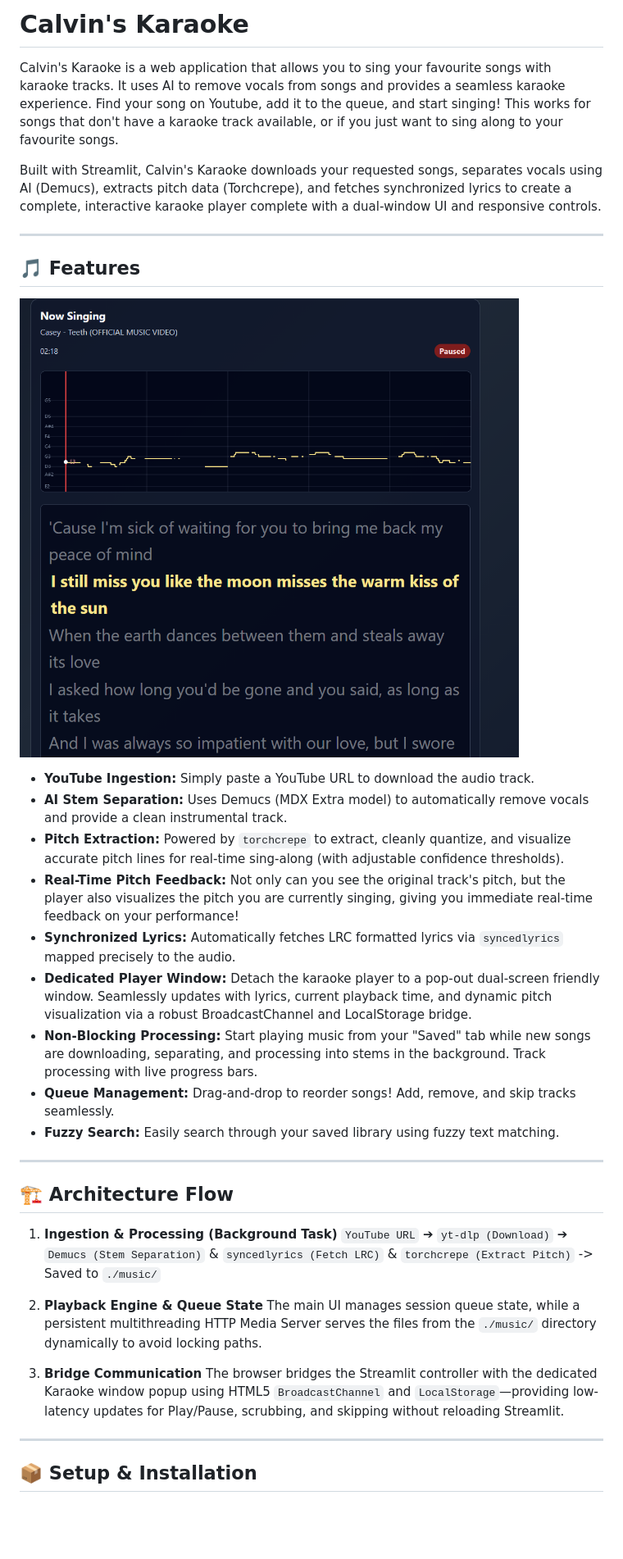
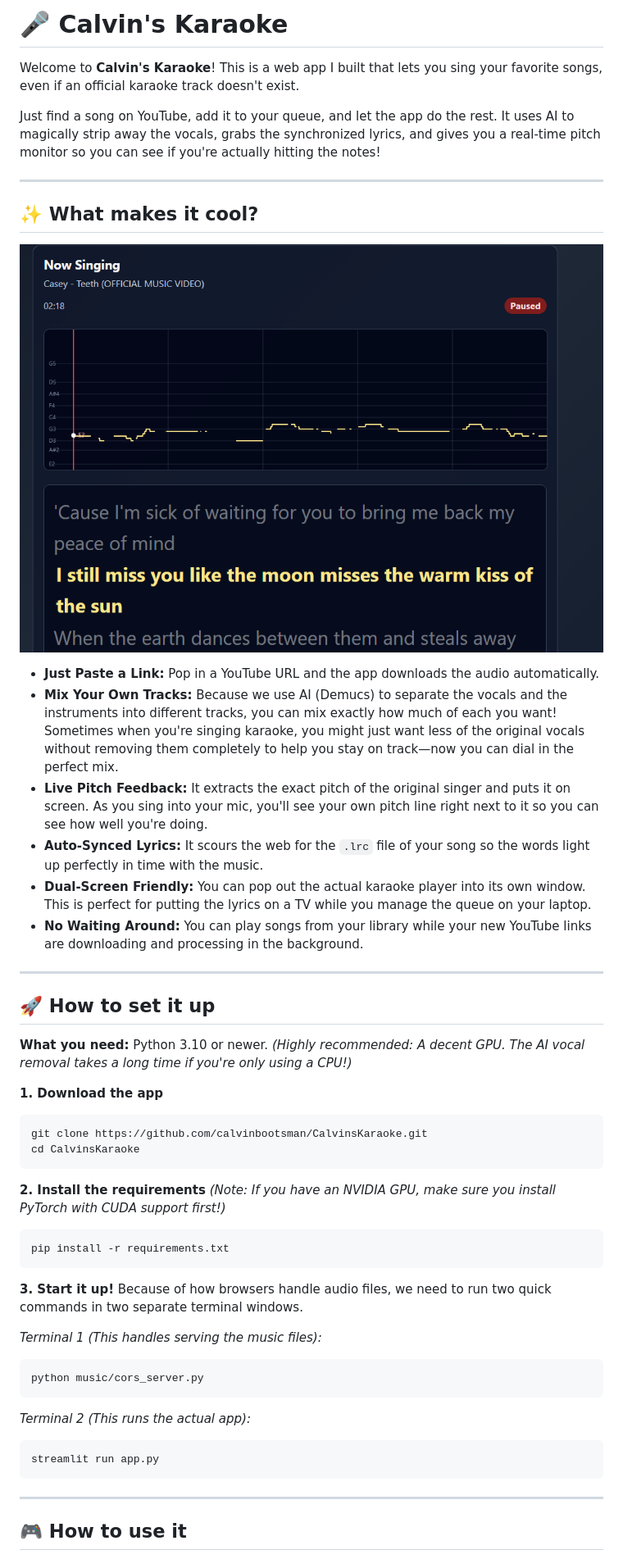
Before and after one commit to calvinbootsman/CalvinsKaraoke, a Markdown page: README.md, the part around the change printed below. Shown: that part at 82% size. Rendered like a GitHub page; pictures changed too: images/pop_up_window.png; blank space fills up the shorter version.

````diff
--- a/README.md
+++ b/README.md
@@ -1,37 +1,54 @@
-# Calvin's Karaoke
+# 🎤 Calvin's Karaoke
 
-Calvin's Karaoke is a web application that allows you to sing your favourite songs with karaoke tracks. It uses AI to remove vocals from songs and provides a seamless karaoke experience. Find your song on Youtube, add it to the queue, and start singing! This works for songs that don't have a karaoke track available, or if you just want to sing along to your favourite songs.
+Welcome to **Calvin's Karaoke**! This is a web app I built that lets you sing your favorite songs, even if an official karaoke track doesn't exist.
 
-Built with Streamlit, Calvin's Karaoke downloads your requested songs, separates vocals using AI (Demucs), extracts pitch data (Torchcrepe), and fetches synchronized lyrics to create a complete, interactive karaoke player complete with a dual-window UI and responsive controls.
+Just find a song on YouTube, add it to your queue, and let the app do the rest. It uses AI to magically strip away the vocals, grabs the synchronized lyrics, and gives you a real-time pitch monitor so you can see if you're actually hitting the notes!
 
 ---
 
-## 🎵 Features
+## ✨ What makes it cool?
+
 ![Singing interface](images/pop_up_window.png)
-* **YouTube Ingestion:** Simply paste a YouTube URL to download the audio track.
-* **AI Stem Separation:** Uses Demucs (MDX Extra model) to automatically remove vocals and provide a clean instrumental track.
-* **Pitch Extraction:** Powered by `torchcrepe` to extract, cleanly quantize, and visualize accurate pitch lines for real-time sing-along (with adjustable confidence thresholds).
-* **Real-Time Pitch Feedback:** Not only can you see the original track's pitch, but the player also visualizes the pitch you are currently singing, giving you immediate real-time feedback on your performance!
-* **Synchronized Lyrics:** Automatically fetches LRC formatted lyrics via `syncedlyrics` mapped precisely to the audio.
-* **Dedicated Player Window:** Detach the karaoke player to a pop-out dual-screen friendly window. Seamlessly updates with lyrics, current playback time, and dynamic pitch visualization via a robust BroadcastChannel and LocalStorage bridge.
-* **Non-Blocking Processing:** Start playing music from your "Saved" tab while new songs are downloading, separating, and processing into stems in the background. Track processing with live progress bars.
-* **Queue Management:** Drag-and-drop to reorder songs! Add, remove, and skip tracks seamlessly.
-* **Fuzzy Search:** Easily search through your saved library using fuzzy text matching.
+
+* **Just Paste a Link:** Pop in a YouTube URL and the app downloads the audio automatically.
+* **Mix Your Own Tracks:** Because we use AI (Demucs) to separate the vocals and the instruments into different tracks, you can mix exactly how much of each you want! Sometimes when you're singing karaoke, you might just want less of the original vocals without removing them completely to help you stay on track—now you can dial in the perfect mix.
+* **Live Pitch Feedback:** It extracts the exact pitch of the original singer and puts it on screen. As you sing into your mic, you'll see your own pitch line right next to it so you can see how well you're doing.
+* **Auto-Synced Lyrics:** It scours the web for the `.lrc` file of your song so the words light up perfectly in time with the music.
+* **Dual-Screen Friendly:** You can pop out the actual karaoke player into its own window. This is perfect for putting the lyrics on a TV while you manage the queue on your laptop.
+* **No Waiting Around:** You can play songs from your library while your new YouTube links are downloading and processing in the background.
 
 ---
 
-## 🏗️ Architecture Flow
+## 🚀 How to set it up
 
-1. **Ingestion & Processing (Background Task)**
-   `YouTube URL` ➔ `yt-dlp (Download)` ➔ `Demucs (Stem Separation)` & `syncedlyrics (Fetch LRC)` & `torchcrepe (Extract Pitch)` -> Saved to `./music/`
+**What you need:** Python 3.10 or newer. *(Highly recommended: A decent GPU. The AI vocal removal takes a long time if you're only using a CPU!)*
 
-2. **Playback Engine & Queue State**
-   The main UI manages session queue state, while a persistent multithreading HTTP Media Server serves the files from the `./music/` directory dynamically to avoid locking paths.
+**1. Download the app**
+```bash
+git clone https://github.com/calvinbootsman/CalvinsKaraoke.git
+cd CalvinsKaraoke
+```
 
-3. **Bridge Communication**
-   The browser bridges the Streamlit controller with the dedicated Karaoke window popup using HTML5 `BroadcastChannel` and `LocalStorage`—providing low-latency updates for Play/Pause, scrubbing, and skipping without reloading Streamlit.
+**2. Install the requirements**
+*(Note: If you have an NVIDIA GPU, make sure you install PyTorch with CUDA support first!)*
+```bash
+pip install -r requirements.txt
+```
+
+**3. Start it up!**
+Because of how browsers handle audio files, we need to run two quick commands in two separate terminal windows.
+
+*Terminal 1 (This handles serving the music files):*
+```bash
+python music/cors_server.py
+```
+
+*Terminal 2 (This runs the actual app):*
+```bash
+streamlit run app.py
+```
 
 ---
 
-## 📦 Setup & Installation
+## 🎮 How to use it
 
````
Also changed, not shown: other parts of README.md (+9 -38 lines), 1 other file.
